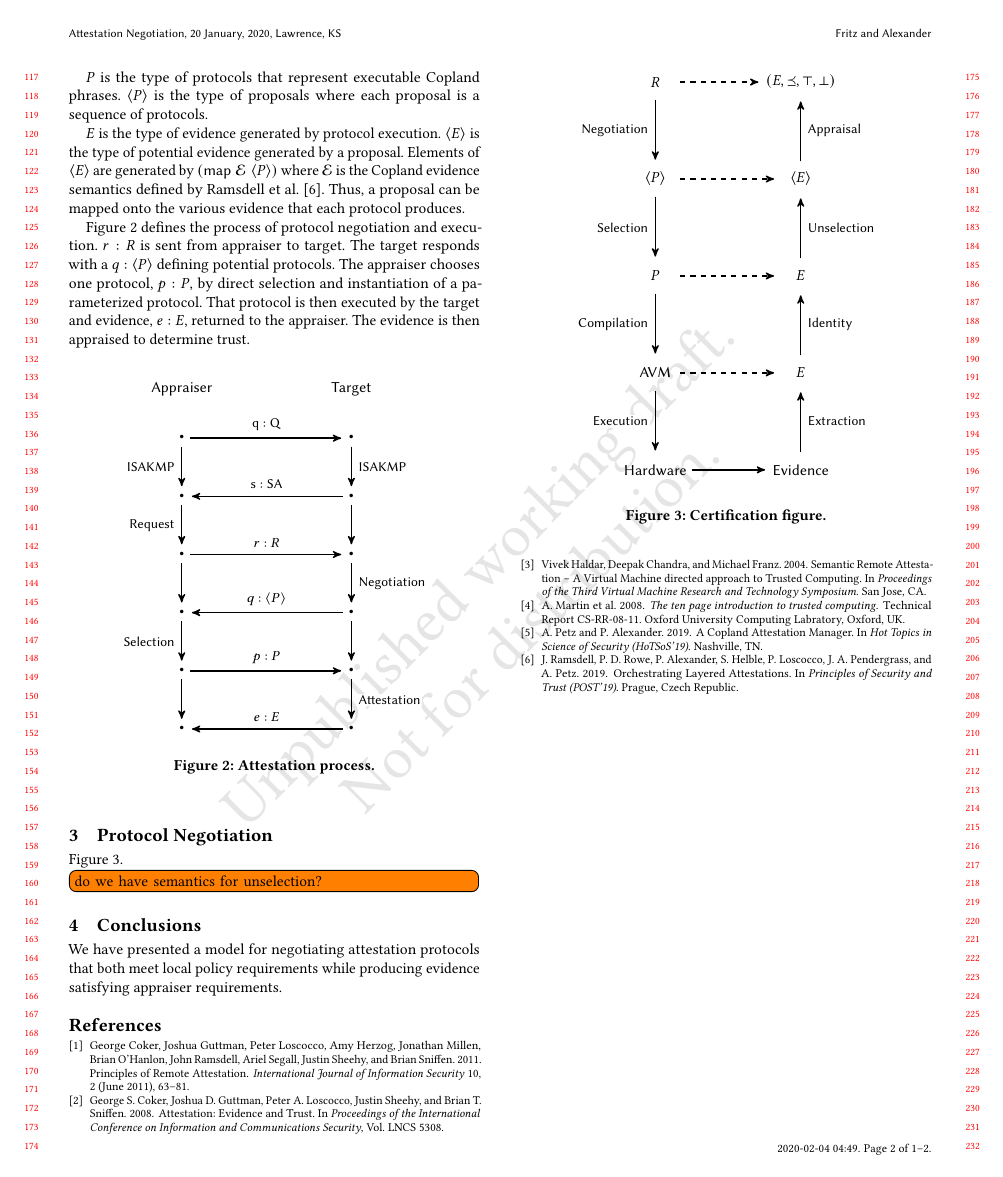
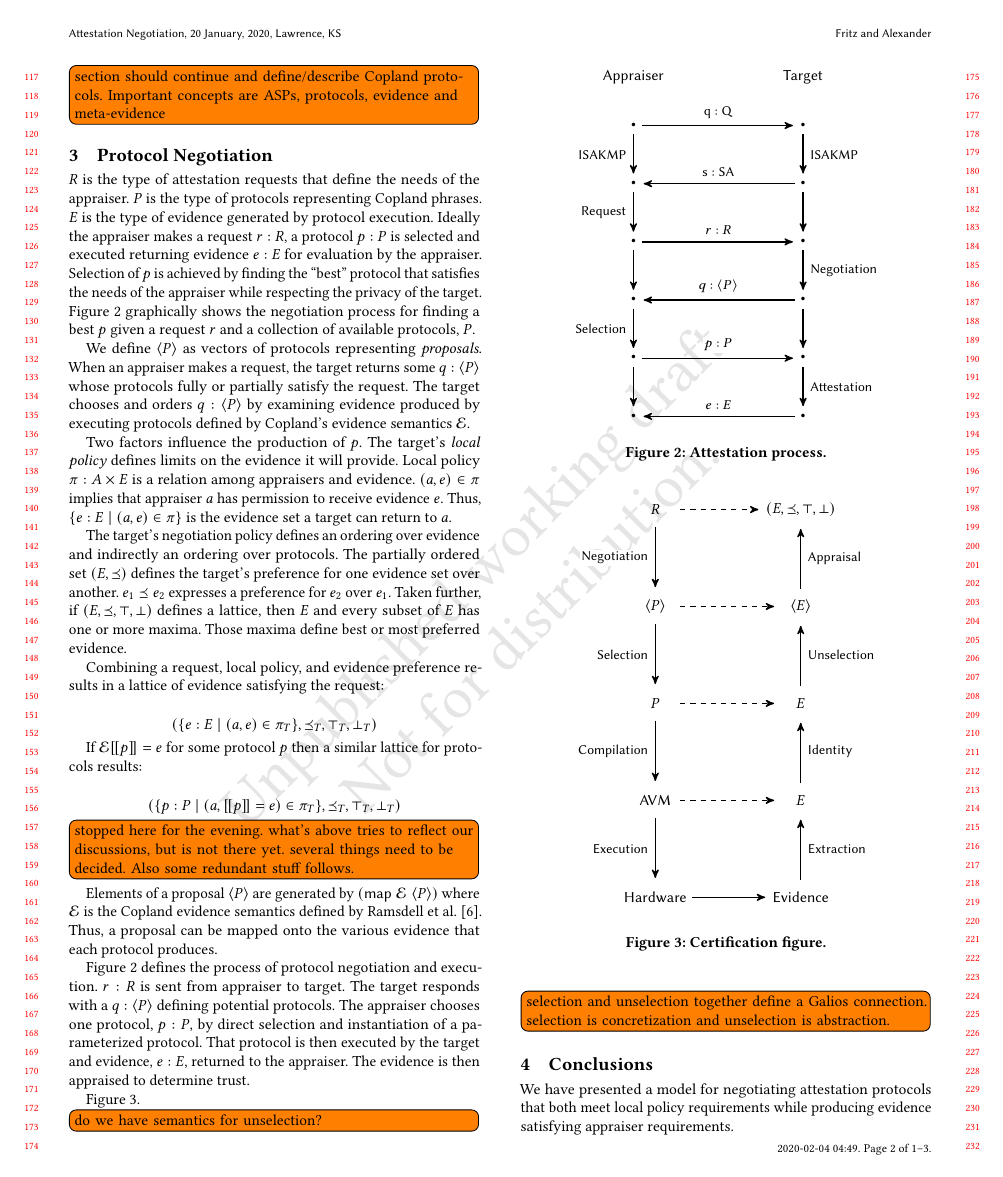
Before and after one commit to ku-sldg/negotiation20, a LaTeX paper (negotiation20.tex): page 2 of 2 before the commit and page 2 of 3 after it. Compiled offline with pdfLaTeX.

Commit message:
added some text with definitions up through proposals

```diff
--- a/negotiation20.tex
+++ b/negotiation20.tex
@@ -174,19 +174,60 @@ protocols uses Copland~\citep{Ramsdell:2019aa} which provides a
 convenient language for modeling and execution as well as a formal
 semantics for verification.
 
-Figure~\ref{fig:sequence-fig} graphically shows the process we are
-formalizing.
+\todo[inline]{section should continue and define/describe Copland
+  protocols.  Important concepts are ASPs, protocols, evidence and
+  meta-evidence}
+
+\section{Protocol Negotiation}
 
 $R$ is the type of attestation requests that define the needs of the
-appraiser in terms of defined evidence.
+appraiser.  $P$ is the type of protocols representing Copland phrases.
+$E$ is the type of evidence generated by protocol execution.  Ideally
+the appraiser makes a request $r:R$, a protocol $p:P$ is selected and
+executed returning evidence $e:E$ for evaluation by the appraiser.
+Selection of $p$ is achieved by finding the ``best'' protocol that
+satisfies the needs of the appraiser while respecting the privacy of
+the target.  Figure~\ref{fig:sequence-fig} graphically shows the
+negotiation process for finding a best $p$ given a request $r$ and a
+collection of available protocols, $P$.
 
-$P$ is the type of protocols that represent executable Copland
-phrases.  $\langle P \rangle$ is the type of proposals where each
-proposal is a sequence of protocols.
+We define $\langle P \rangle$ as vectors of protocols
+representing \emph{proposals}.  When an appraiser makes a request,
+the target returns some $q:\langle P \rangle$ whose protocols fully or
+partially satisfy the request. The target chooses and orders
+$q:\langle P\rangle$ by examining evidence produced by executing
+protocols defined by Copland's evidence semantics $\mathcal{E}$.
 
-$E$ is the type of evidence generated by protocol execution.
-$\langle E\rangle$ is the type of potential evidence generated by a
-proposal.  Elements of $\langle E\rangle$ are generated by
+Two factors influence the production of $p$.  The target's \emph{local
+policy} defines limits on the evidence it will provide.  Local policy
+$\pi : A\times E$ is a relation among appraisers and evidence.
+$(a,e)\in\pi$ implies that appraiser $a$ has permission to receive
+evidence $e$.  Thus, $\{e:E\mid (a,e)\in\pi\}$ is the evidence set a target
+can return to $a$.
+
+The target's negotiation policy defines an ordering over evidence and
+indirectly an ordering over protocols.  The partially ordered set
+$(E,\preceq)$ defines the target's preference for one evidence set
+over another. $e_1\preceq e_2$ expresses a preference for $e_2$ over
+$e_1$.  Taken further, if $(E,\preceq,\top,\bot)$ defines a lattice,
+then $E$ and every subset of $E$ has one or more maxima.  Those maxima
+define best or most preferred evidence.
+
+Combining a request, local policy, and evidence preference results in
+a lattice of evidence satisfying the request:
+
+\[(\{e:E\mid (a,e)\in\pi_T\},\preceq_T,\top_T,\bot_T)\]
+
+If $\mathcal{E}[\![p]\!]=e$ for some protocol $p$ then a similar
+lattice for protocols results:
+
+\[(\{p:P\mid (a,\mathcal[\![p]\!]=e)\in\pi_T\},\preceq_T,\top_T,\bot_T)\]
+
+\todo[inline]{stopped here for the evening.  what's above tries to
+  reflect our discussions, but is not there yet.  several things need
+  to be decided.  Also some redundant stuff follows.}
+
+Elements of a proposal $\langle P\rangle$ are generated by
 $(\mathsf{map}\; \mathcal{E}\; \langle P\rangle)$ where $\mathcal{E}$
 is the Copland evidence semantics defined by \citet{Ramsdell:2019aa}.
 Thus, a proposal can be mapped onto the various evidence that each
@@ -208,8 +249,6 @@ evidence is then appraised to determine trust.
   \label{fig:sequence-fig}
 \end{figure}
 
-\section{Protocol Negotiation}
-
 Figure \ref{fig:certification-fig}.
 
 \begin{figure}[hbtp]
@@ -221,6 +260,8 @@ Figure \ref{fig:certification-fig}.
 \end{figure}
 
 \todo[inline] {do we have semantics for unselection? }
+\todo[inline] {selection and unselection together define a Galios
+  connection.  selection is concretization and unselection is abstraction.}
 
 \section{Conclusions}
 
```
